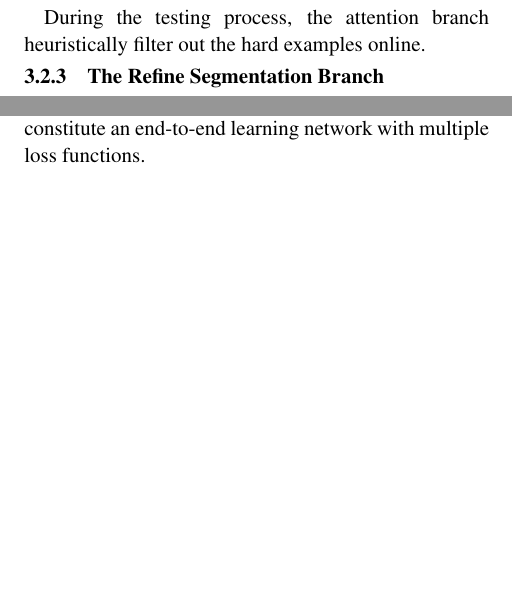
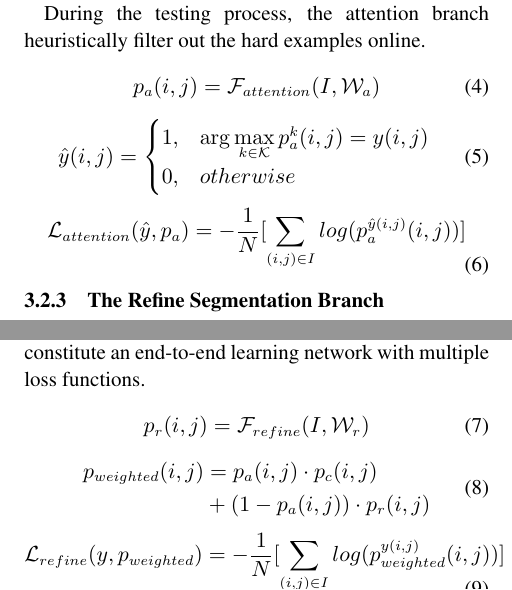
Before and after one commit to crazycry2010/CCFNet, a LaTeX document (TST_template_tex(2013-NO3).tex): two parts of the columns of page 5 of 9, joined at a grey line, cut so that both start at the same text, the shorter picture padded with empty space. Compiled offline with pdfLaTeX; a LaTeX package or settings file that is missing is left out.

Commit message:
add equations

```diff
--- a/TST_template_tex(2013-NO3).tex
+++ b/TST_template_tex(2013-NO3).tex
@@ -293,7 +307,31 @@ In this paper, the two-step process of hard example mining is improved to an end
 During the training process, the attention branch is supervised by a label map with 0/1 values, indicating  easy or difficult for the pixel in corresponding position. The attention branch is cascaded behind the coarse segmentation branch, so the label map can be generated by a comparison between the prediction of the coarse segmentation branch and the segmentation ground truth. 0 indicates the pixel is misclassified by the coarse segmentation branch, while 1 represents a correctly prediction. The 0/1 label map is used as the ground truth of the attention branch, supervising the attention branch to learn the segmentation difficulty of each pixel.
 
 During the testing process, the attention branch heuristically filter out the hard examples online.
-
+\begin{equation}\label{equ4}
+\setlength\abovedisplayskip{8pt}
+\setlength\belowdisplayskip{8pt}
+\begin{split}
+p_{a}(i,j) = \mathcal{F}_{attention}(I, \mathcal{W}_a)\\
+\end{split}
+\end{equation}
+\begin{equation}\label{equ5}
+\setlength\abovedisplayskip{8pt}
+\setlength\belowdisplayskip{8pt}
+\begin{split}
+\hat{y}(i,j) =
+\begin{cases}
+1, &\arg\underset{k \in \mathcal{K}}{\max}\,p_{a}^k(i,j)=y(i,j)\\
+0, &otherwise
+\end{cases}
+\end{split}
+\end{equation}
+\begin{equation}\label{equ6}
+\setlength\abovedisplayskip{8pt}
+\setlength\belowdisplayskip{8pt}
+\begin{split}
+\mathcal{L}_{attention}(\hat{y}, p_a) = - \frac{1}{N}[\sum_{(i,j)\in I}log(p^{\hat{y}(i,j)}_a(i,j))]\\
+\end{split}
+\end{equation}
 
 %The attention branch is proposed to learn a soft-attention, which is a one-channel feature map with the same resolution as the input image. It is mainly used to indicate the segment difficulty of each pixel. The idea behind is simple yet effective.
 
@@ -311,6 +349,29 @@ Since the coarse segmentation branch is hard to segment all the pixels correctly
 A fine segmentation network is introduced to focus on reclassification of the difficult pixel instances. Inspired by the PSPNet~\upcite{21}, pyramid pooling is adopted by the fine segmentation network to extract multi-scale features. And the final segmentation results is a weighted summation of the coarse segmentation branch and the fine segmentation network, with the weighting coefficient predicted by the attention branch. The final segmentation results relay more on the coarse segmentation branch if the pixel is predicted as an easy one. Otherwise, the fine segmentation network takes up a larger proportion.
 
 The three branches are cascaded one by one, and constitute an end-to-end learning network with multiple loss functions.
+\begin{equation}\label{equ7}
+\setlength\abovedisplayskip{8pt}
+\setlength\belowdisplayskip{8pt}
+\begin{split}
+p_{r}(i,j) = \mathcal{F}_{refine}(I, \mathcal{W}_r)\\
+\end{split}
+\end{equation}
+\begin{equation}\label{equ8}
+\setlength\abovedisplayskip{8pt}
+\setlength\belowdisplayskip{8pt}
+\begin{split}
+p_{weighted}(i,j) &= p_{a}(i,j) \cdot p_{c}(i,j)\\
+&+ (1-p_{a}(i,j)) \cdot p_{r}(i,j)\\
+\end{split}
+\end{equation}
+\begin{equation}\label{equ9}
+\setlength\abovedisplayskip{8pt}
+\setlength\belowdisplayskip{8pt}
+\begin{split}
+\mathcal{L}_{refine}(y, p_{weighted}) = - \frac{1}{N}[\sum_{(i,j)\in I}log(p^{y(i,j)}_{weighted}(i,j))]\\
+\end{split}
+\end{equation}
+
 
 
 
```
Also changed, not shown: TST_template_tex(2013-NO3).tex (14 more changed lines).
